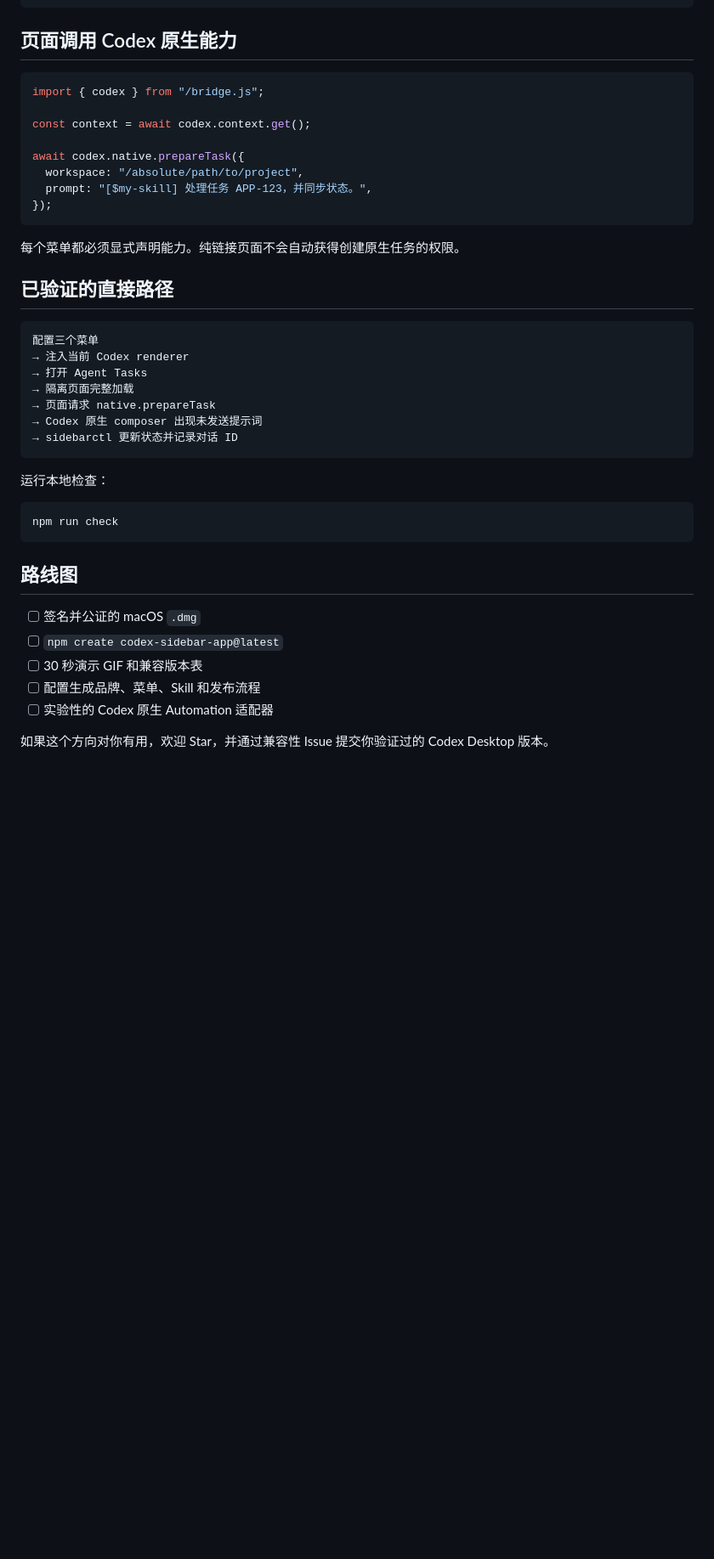
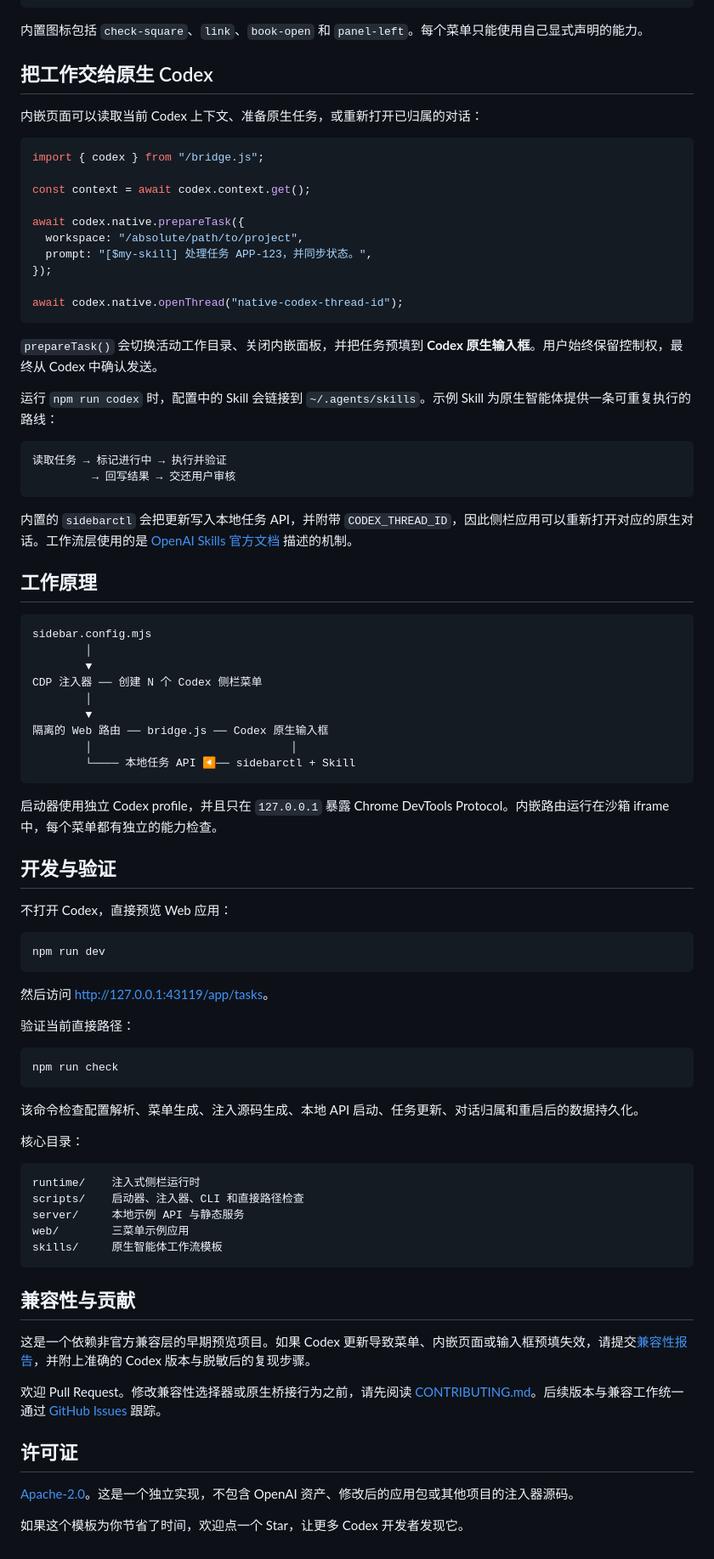
Before and after one commit to forrestsweet/codex-sidebar-kit, a Markdown page: README.zh-CN.md, the part around one of its changes. Shown at 85% size. GitHub-like rendering; blank space fills up the shorter version.

````diff
--- a/README.zh-CN.md
+++ b/README.zh-CN.md
@@ -92,7 +74,11 @@ export default {
 };
 ```
 
-## 页面调用 Codex 原生能力
+内置图标包括 `check-square`、`link`、`book-open` 和 `panel-left`。每个菜单只能使用自己显式声明的能力。
+
+## 把工作交给原生 Codex
+
+内嵌页面可以读取当前 Codex 上下文、准备原生任务，或重新打开已归属的对话：
 
 ```js
 import { codex } from "/bridge.js";
@@ -103,34 +89,73 @@ await codex.native.prepareTask({
   workspace: "/absolute/path/to/project",
   prompt: "[$my-skill] 处理任务 APP-123，并同步状态。",
 });
+
+await codex.native.openThread("native-codex-thread-id");
 ```
 
-每个菜单都必须显式声明能力。纯链接页面不会自动获得创建原生任务的权限。
+`prepareTask()` 会切换活动工作目录、关闭内嵌面板，并把任务预填到 **Codex 原生输入框**。用户始终保留控制权，最终从 Codex 中确认发送。
 
-## 已验证的直接路径
+运行 `npm run codex` 时，配置中的 Skill 会链接到 `~/.agents/skills`。示例 Skill 为原生智能体提供一条可重复执行的路线：
 
 ```text
-配置三个菜单
-→ 注入当前 Codex renderer
-→ 打开 Agent Tasks
-→ 隔离页面完整加载
-→ 页面请求 native.prepareTask
-→ Codex 原生 composer 出现未发送提示词
-→ sidebarctl 更新状态并记录对话 ID
+读取任务 → 标记进行中 → 执行并验证
+         → 回写结果 → 交还用户审核
 ```
 
-运行本地检查：
+内置的 `sidebarctl` 会把更新写入本地任务 API，并附带 `CODEX_THREAD_ID`，因此侧栏应用可以重新打开对应的原生对话。工作流层使用的是 [OpenAI Skills 官方文档](https://developers.openai.com/plugins/concepts/skills) 描述的机制。
+
+## 工作原理
+
+```text
+sidebar.config.mjs
+        │
+        ▼
+CDP 注入器 ── 创建 N 个 Codex 侧栏菜单
+        │
+        ▼
+隔离的 Web 路由 ── bridge.js ── Codex 原生输入框
+        │                              │
+        └──── 本地任务 API ◀── sidebarctl + Skill
+```
+
+启动器使用独立 Codex profile，并且只在 `127.0.0.1` 暴露 Chrome DevTools Protocol。内嵌路由运行在沙箱 iframe 中，每个菜单都有独立的能力检查。
+
+## 开发与验证
+
+不打开 Codex，直接预览 Web 应用：
+
+```bash
+npm run dev
+```
+
+然后访问 <http://127.0.0.1:43119/app/tasks>。
+
+验证当前直接路径：
 
 ```bash
 npm run check
 ```
 
-## 路线图
+该命令检查配置解析、菜单生成、注入源码生成、本地 API 启动、任务更新、对话归属和重启后的数据持久化。
 
-- [ ] 签名并公证的 macOS `.dmg`
-- [ ] `npm create codex-sidebar-app@latest`
-- [ ] 30 秒演示 GIF 和兼容版本表
-- [ ] 配置生成品牌、菜单、Skill 和发布流程
-- [ ] 实验性的 Codex 原生 Automation 适配器
+核心目录：
 
-如果这个方向对你有用，欢迎 Star，并通过兼容性 Issue 提交你验证过的 Codex Desktop 版本。
+```text
+runtime/    注入式侧栏运行时
+scripts/    启动器、注入器、CLI 和直接路径检查
+server/     本地示例 API 与静态服务
+web/        三菜单示例应用
+skills/     原生智能体工作流模板
+```
+
+## 兼容性与贡献
+
+这是一个依赖非官方兼容层的早期预览项目。如果 Codex 更新导致菜单、内嵌页面或输入框预填失效，请提交[兼容性报告](https://github.com/forrestsweet/codex-sidebar-kit/issues/new?template=compatibility.yml)，并附上准确的 Codex 版本与脱敏后的复现步骤。
+
+欢迎 Pull Request。修改兼容性选择器或原生桥接行为之前，请先阅读 [CONTRIBUTING.md](CONTRIBUTING.md)。后续版本与兼容工作统一通过 [GitHub Issues](https://github.com/forrestsweet/codex-sidebar-kit/issues) 跟踪。
+
+## 许可证
+
+[Apache-2.0](LICENSE)。这是一个独立实现，不包含 OpenAI 资产、修改后的应用包或其他项目的注入器源码。
+
+如果这个模板为你节省了时间，欢迎点一个 Star，让更多 Codex 开发者发现它。
````
Also changed, not shown: other parts of README.zh-CN.md (+32 -50 lines), README.md (+68 -98 lines).
